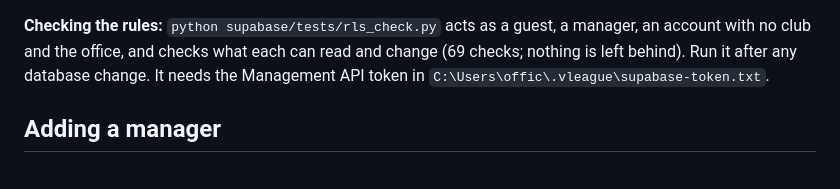
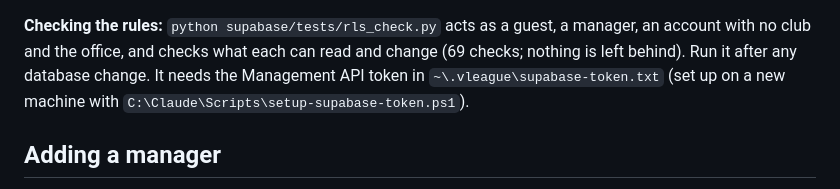
Before and after one commit to ldg224/vLeague, a Markdown page: docs/BACKEND.md, the part around the change. GitHub-like rendering.

Commit message:
docs: token path is per machine, point to the setup script
Co-Authored-By: Claude Sonnet 5.5 <noreply@anthropic.com>

```diff
--- a/docs/BACKEND.md
+++ b/docs/BACKEND.md
@@ -110,7 +110,7 @@ FC Turtle (club `TUR`), so it signs in to FC Turtle's Home and reaches the Edito
 
 **Checking the rules:** `python supabase/tests/rls_check.py` acts as a guest, a manager, an account with no club
 and the office, and checks what each can read and change (69 checks; nothing is left behind). Run it after any
-database change. It needs the Management API token in `C:\Users\offic\.vleague\supabase-token.txt`.
+database change. It needs the Management API token in `~\.vleague\supabase-token.txt` (set up on a new machine with `C:\Claude\Scripts\setup-supabase-token.ps1`).
 
 ## Adding a manager
 
```
